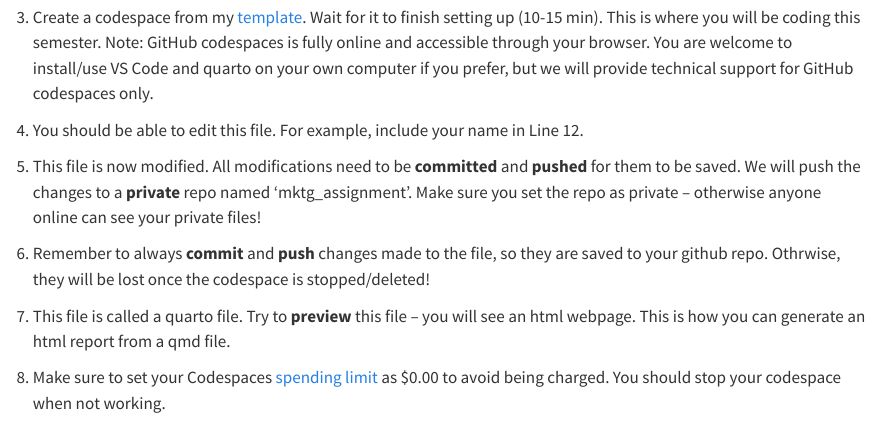
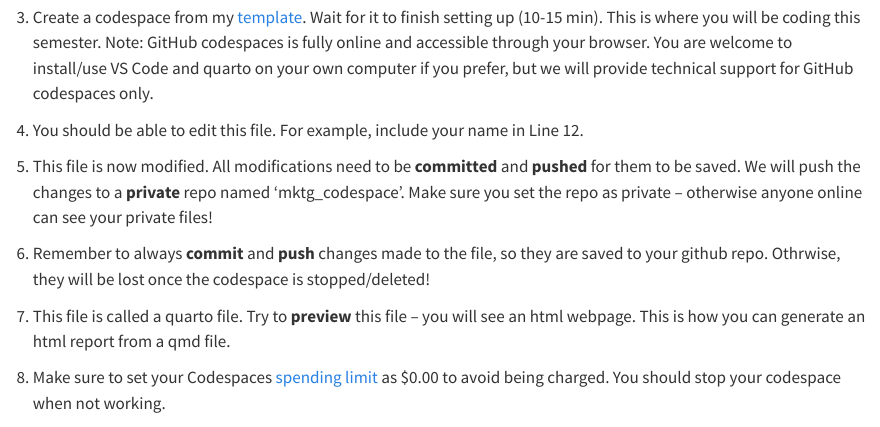
Before and after one commit to phwang999/mktg_codespace-1, a Quarto document (course-intro.qmd): the page in a window 1100 px wide, from 290 px down. Rendered offline with R 4.5, knitr and Pandoc in place of Quarto, with nearby package versions; some code elsewhere in the file could not run offline.

Commit message:
Update course-intro.qmd
Fixed repo name

```diff
--- a/course-intro.qmd
+++ b/course-intro.qmd
@@ -20,7 +20,7 @@ Your name:
 
     1. You should be able to edit this file. For example, include your name in Line 12.
 
-    1. This file is now modified. All modifications need to be __committed__ and __pushed__ for them to be saved. We will push the changes to a __private__ repo named 'mktg_assignment'. Make sure you set the repo as private -- otherwise anyone online can see your private files!
+    1. This file is now modified. All modifications need to be __committed__ and __pushed__ for them to be saved. We will push the changes to a __private__ repo named 'mktg_codespace'. Make sure you set the repo as private -- otherwise anyone online can see your private files!
 
     1. Remember to always __commit__ and __push__ changes made to the file, so they are saved to your github repo. Othrwise, they will be lost once the codespace is stopped/deleted!
 
```
